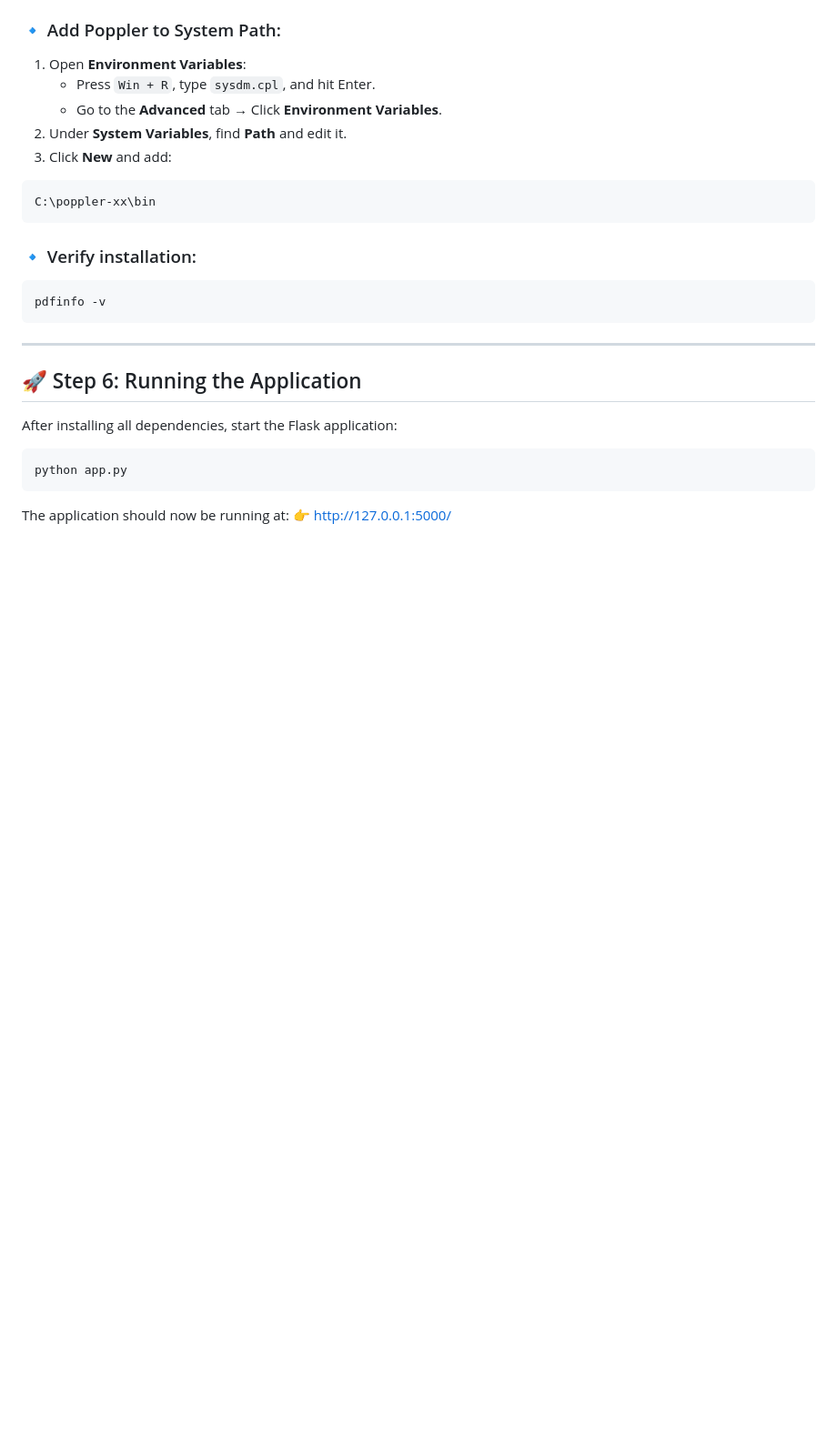
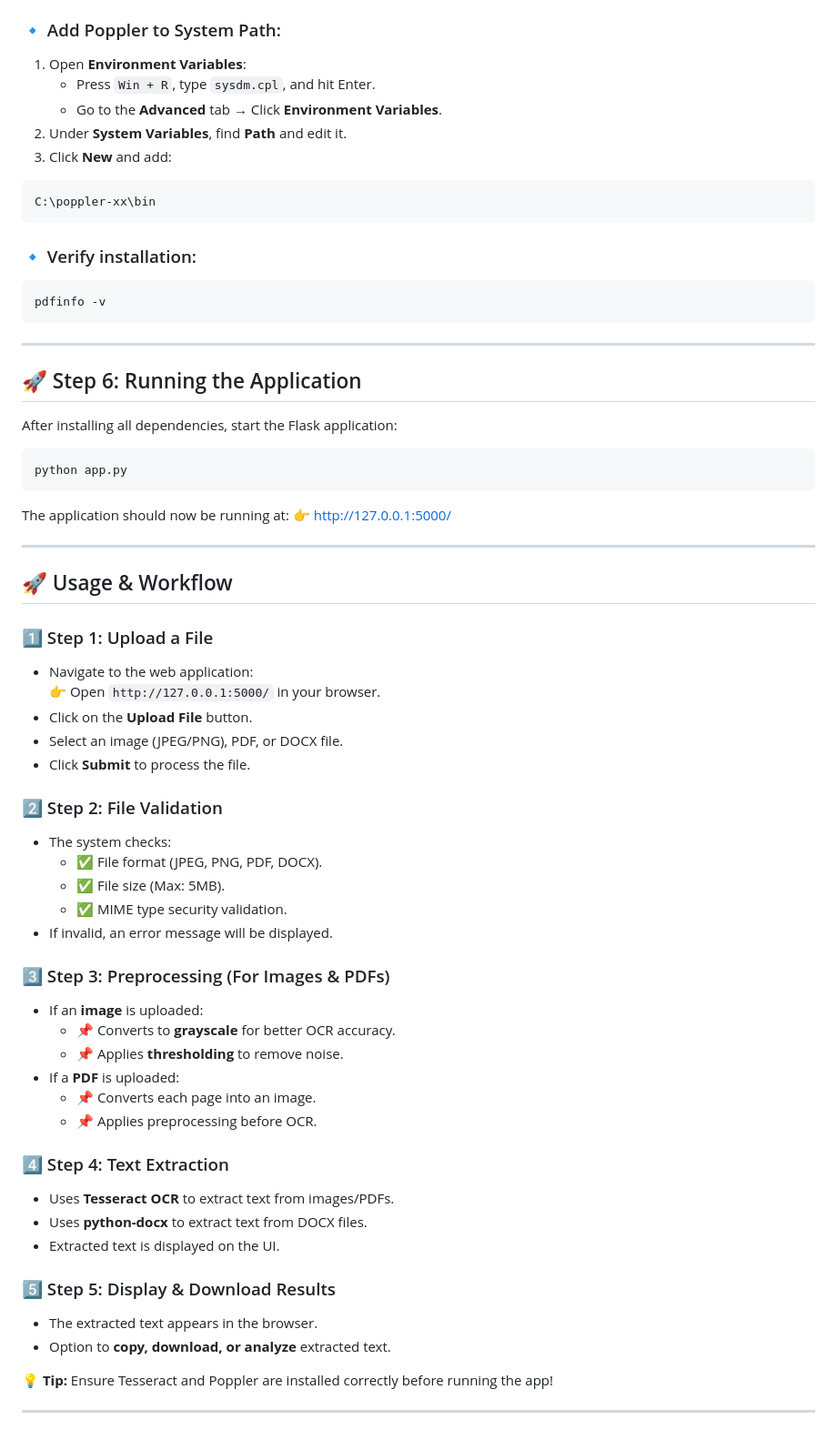
Before and after one commit to abhishekmane6122/Document-Extraction-Using-OCR, a Markdown page: README.md, the part around the change. Shown at 91% size. Drawn GitHub-style; blank space fills up the shorter version.

```diff
--- a/README.md
+++ b/README.md
@@ -223,3 +223,41 @@ python app.py
 
 The application should now be running at:
 👉 [http://127.0.0.1:5000/](http://127.0.0.1:5000/)
+
+---
+## 🚀 Usage & Workflow
+
+### 1️⃣ Step 1: Upload a File
+- Navigate to the web application:
+  👉 Open `http://127.0.0.1:5000/` in your browser.
+- Click on the **Upload File** button.
+- Select an image (JPEG/PNG), PDF, or DOCX file.
+- Click **Submit** to process the file.
+
+### 2️⃣ Step 2: File Validation
+- The system checks:
+  - ✅ File format (JPEG, PNG, PDF, DOCX).
+  - ✅ File size (Max: 5MB).
+  - ✅ MIME type security validation.
+- If invalid, an error message will be displayed.
+
+### 3️⃣ Step 3: Preprocessing (For Images & PDFs)
+- If an **image** is uploaded:
+  - 📌 Converts to **grayscale** for better OCR accuracy.
+  - 📌 Applies **thresholding** to remove noise.
+- If a **PDF** is uploaded:
+  - 📌 Converts each page into an image.
+  - 📌 Applies preprocessing before OCR.
+
+### 4️⃣ Step 4: Text Extraction
+- Uses **Tesseract OCR** to extract text from images/PDFs.
+- Uses **python-docx** to extract text from DOCX files.
+- Extracted text is displayed on the UI.
+
+### 5️⃣ Step 5: Display & Download Results
+- The extracted text appears in the browser.
+- Option to **copy, download, or analyze** extracted text.
+
+💡 **Tip:** Ensure Tesseract and Poppler are installed correctly before running the app!
+
+---
```
